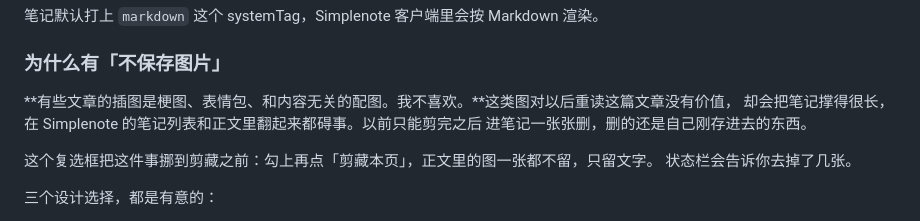
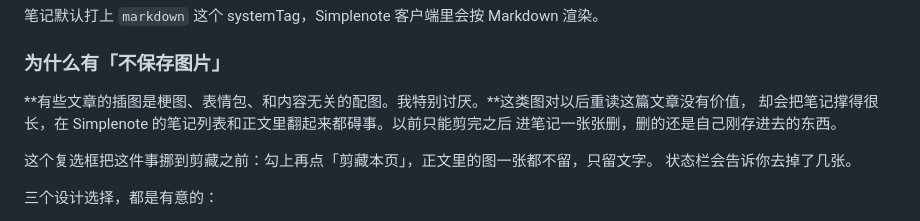
Before and after one commit to seyeeL/simplenote-clipper, a Markdown page: README.md, the part around the change. Drawn GitHub-style.

Commit message:
docs(readme): 「不保存图片」那节换成她自己的说法

```diff
--- a/README.md
+++ b/README.md
@@ -63,7 +63,7 @@ created: 2026-08-20
 
 ### 为什么有「不保存图片」
 
-**有些文章的插图是梗图、表情包、和内容无关的配图。我不喜欢。**这类图对以后重读这篇文章没有价值，
+**有些文章的插图是梗图、表情包、和内容无关的配图。我特别讨厌。**这类图对以后重读这篇文章没有价值，
 却会把笔记撑得很长，在 Simplenote 的笔记列表和正文里翻起来都碍事。以前只能剪完之后
 进笔记一张张删，删的还是自己刚存进去的东西。
 
```
